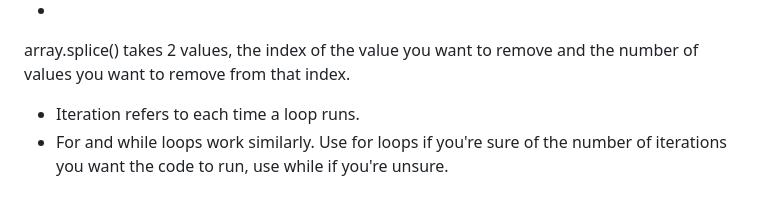
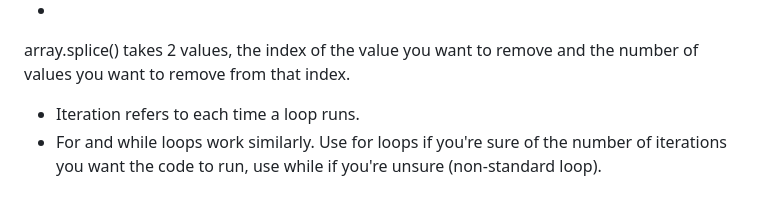
Before and after one commit to lemiskutswa/JavaScript-Overview, a Markdown page: README.md, the part around the change. Rendered like a GitHub page.

Commit message:
standard vs non standard loops

```diff
--- a/README.md
+++ b/README.md
@@ -119,4 +119,4 @@ In myArray[1] - Here, [1] is called the index. It represents the position of a v
 
 array.splice() takes 2 values, the index of the value you want to remove and the number of values you want to remove from that index.
 - Iteration refers to each time a loop runs.
-- For and while loops work similarly. Use for loops if you're sure of the number of iterations you want the code to run, use while if you're unsure.
+- For and while loops work similarly. Use for loops if you're sure of the number of iterations you want the code to run, use while if you're unsure (non-standard loop).
```
